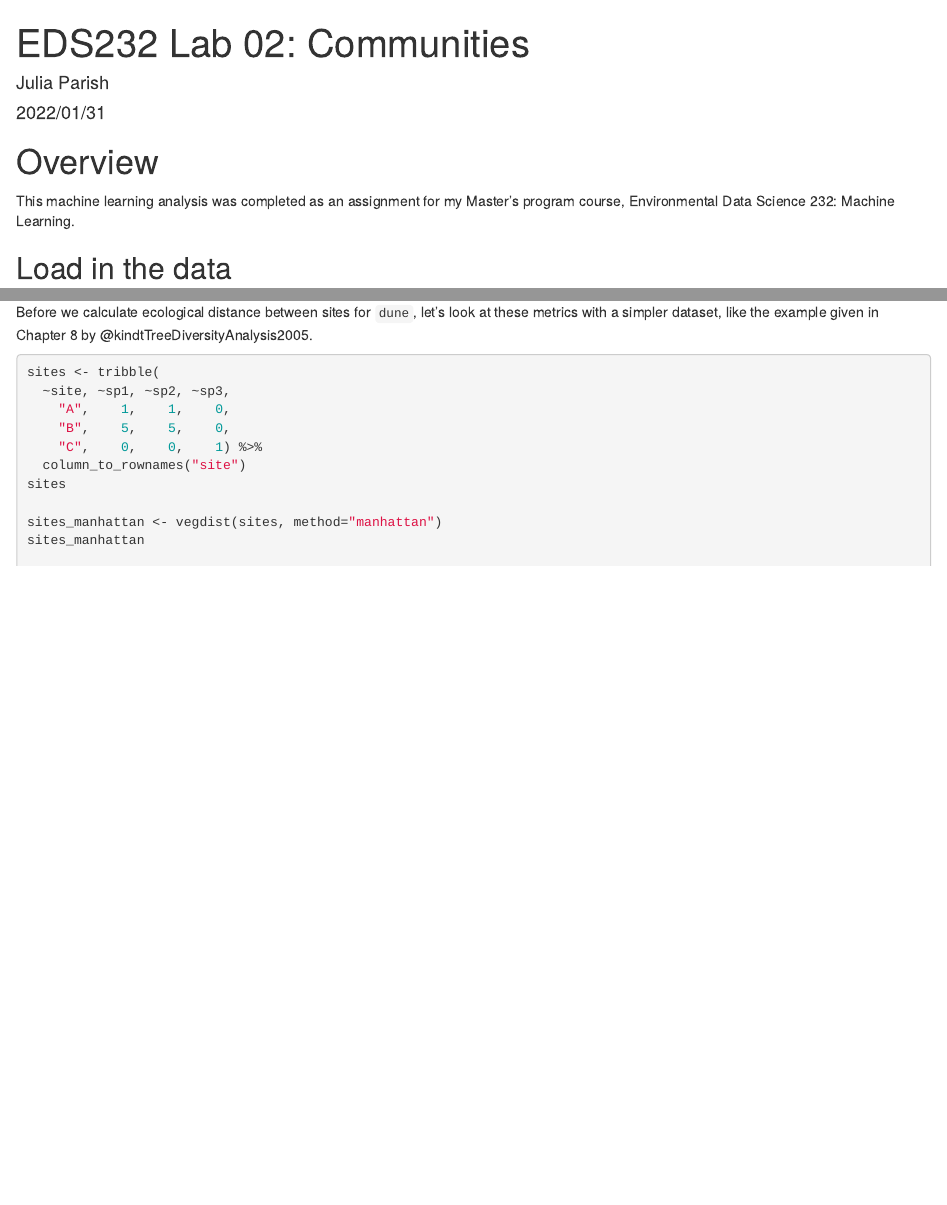
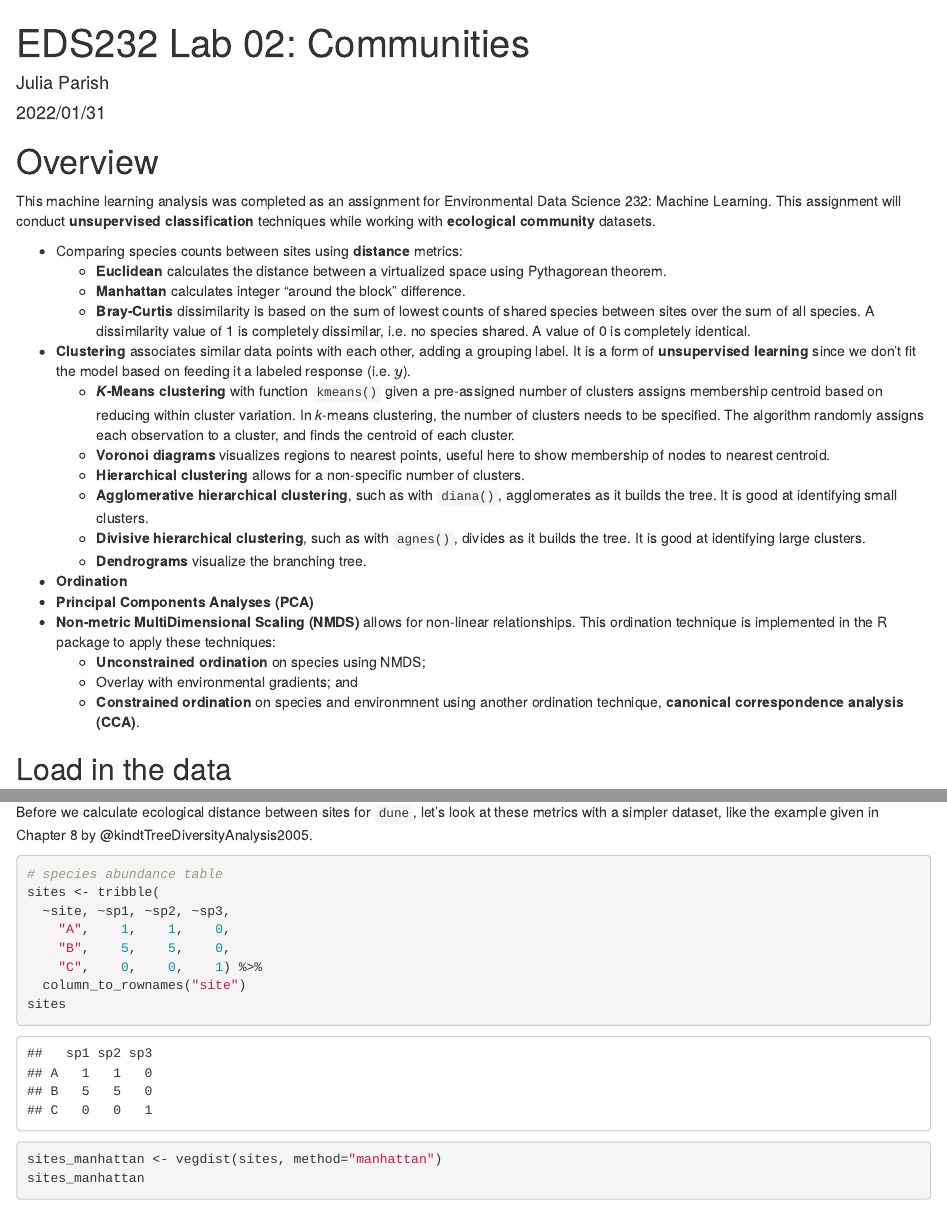
Before and after one commit to juliaparish/speciescomposition_communities, an R Markdown document (lab02_communities.Rmd): the page in a window 1100 px wide, from its top, and a second part further down, joined at a grey line. Rendered offline with R 4.5, knitr and Pandoc, with nearby package versions; some code elsewhere in the file could not run offline.

Commit message:
updated lab

````diff
--- a/lab02_communities.Rmd
+++ b/lab02_communities.Rmd
@@ -11,8 +11,27 @@
 
 # Overview
 
-This machine learning analysis was completed as an assignment for my Master’s program course, Environmental Data Science 232: Machine Learning.
+This machine learning analysis was completed as an assignment for Environmental Data Science 232: Machine Learning. This assignment will conduct **unsupervised classification** techniques while working with **ecological community** datasets.
 
+- Comparing species counts between sites using **distance** metrics:<br>
+  - **Euclidean** calculates the distance between a virtualized space using Pythagorean theorem. <br>
+  - **Manhattan** calculates integer "around the block" difference. <br>
+  - **Bray-Curtis** dissimilarity is based on the sum of lowest counts of shared species between sites over the sum of all species. A dissimilarity value of 1 is completely dissimilar, i.e. no species shared. A value of 0 is completely identical. <br>
+
+- **Clustering** associates similar data points with each other, adding a grouping label. It is a form of **unsupervised learning** since we don't fit the model based on feeding it a labeled response (i.e. $y$). <br>
+  - **_K_-Means clustering** with function `kmeans()` given a pre-assigned number of clusters assigns membership centroid based on reducing within cluster variation. In _k_-means clustering, the number of clusters needs to be specified. The algorithm randomly assigns each observation to a cluster, and finds the centroid of each cluster. <br>
+  - **Voronoi diagrams** visualizes regions to nearest points, useful here to show membership of nodes to nearest centroid. <br>
+  - **Hierarchical clustering** allows for a non-specific number of clusters. <br>
+  - **Agglomerative hierarchical clustering**, such as with `diana()`, agglomerates as it builds the tree. It is good at identifying small clusters. <br>
+  - **Divisive hierarchical clustering**, such as with `agnes()`, divides as it builds the tree. It is good at identifying large clusters.<br>
+  - **Dendrograms** visualize the branching tree.<br>
+
+- **Ordination** <br>
+- **Principal Components Analyses (PCA)** <br>
+- **Non-metric MultiDimensional Scaling (NMDS)** allows for non-linear relationships. This ordination technique is implemented in the R package to apply these techniques: <br>
+    - **Unconstrained ordination** on species using NMDS; <br>
+    - Overlay with environmental gradients; and <br>
+    - **Constrained ordination** on species and environmnent using another ordination technique, **canonical correspondence analysis (CCA)**.<br>
 
 ## Load in the data
 
@@ -258,6 +282,7 @@
 Before we calculate ecological distance between sites for `dune`, let's look at these metrics with a simpler dataset, like the example given in Chapter 8 by @kindtTreeDiversityAnalysis2005.
 
 ```{r}
+# species abundance table
 sites <- tribble(
   ~site, ~sp1, ~sp2, ~sp3,
     "A",    1,    1,    0,
````
Also changed, not shown: lab02_communities.Rmd (12 more changed lines).
